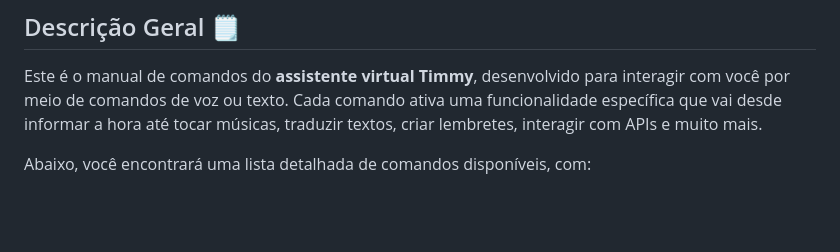
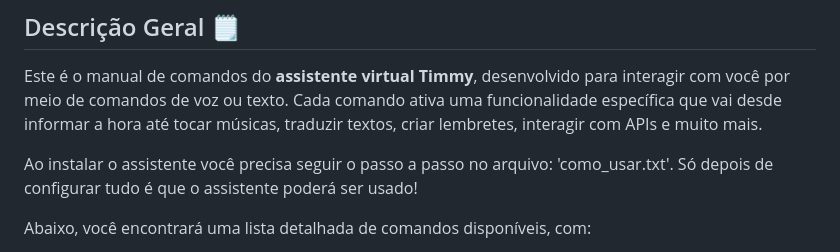
Before and after one commit to timoty33/Time-o-assistente, a Markdown page: README.md, the part around the change. GitHub-like rendering; blank space fills up the shorter version.

```diff
--- a/README.md
+++ b/README.md
@@ -13,6 +13,8 @@ Timmy foi desenvolvido para ajudar em tarefas tanto básicas, mas também em tar
 ## Descrição Geral 🗒️
 
 Este é o manual de comandos do **assistente virtual Timmy**, desenvolvido para interagir com você por meio de comandos de voz ou texto. Cada comando ativa uma funcionalidade específica que vai desde informar a hora até tocar músicas, traduzir textos, criar lembretes, interagir com APIs e muito mais.
+
+Ao instalar o assistente você precisa seguir o passo a passo no arquivo: 'como_usar.txt'. Só depois de configurar tudo é que o assistente poderá ser usado!
 
 Abaixo, você encontrará uma lista detalhada de comandos disponíveis, com:
 
```
